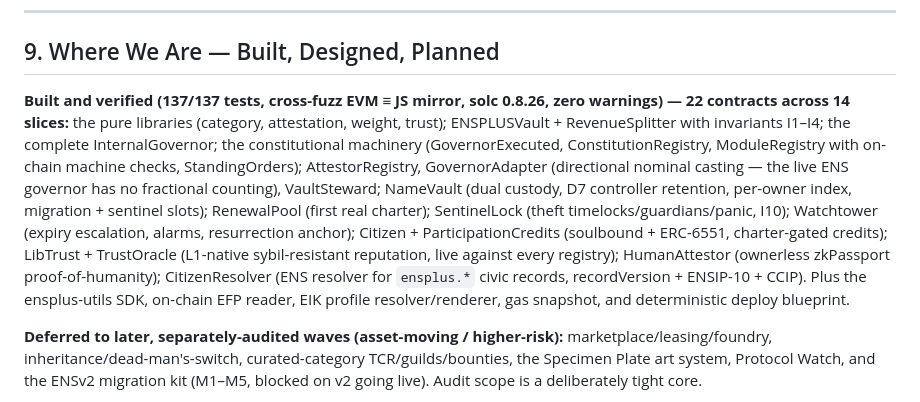
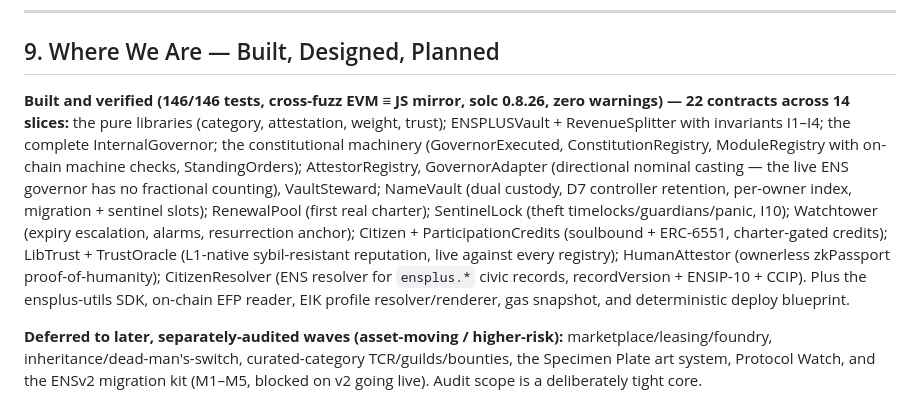
Before and after one commit to rfikki/ENSPLUS, a Markdown page: docs/ENSPLUS_OVERVIEW.md, the part around the change. Drawn GitHub-style.

```diff
--- a/docs/ENSPLUS_OVERVIEW.md
+++ b/docs/ENSPLUS_OVERVIEW.md
@@ -176,7 +176,7 @@ ENSv2 (now L1-only after the Namechain cancellation) launches with every existin
 
 ## 9. Where We Are — Built, Designed, Planned
 
-**Built and verified (137/137 tests, cross-fuzz EVM ≡ JS mirror, solc 0.8.26, zero warnings) — 22 contracts across 14 slices:** the pure libraries (category, attestation, weight, trust); ENSPLUSVault + RevenueSplitter with invariants I1–I4; the complete InternalGovernor; the constitutional machinery (GovernorExecuted, ConstitutionRegistry, ModuleRegistry with on-chain machine checks, StandingOrders); AttestorRegistry, GovernorAdapter (directional nominal casting — the live ENS governor has no fractional counting), VaultSteward; NameVault (dual custody, D7 controller retention, per-owner index, migration + sentinel slots); RenewalPool (first real charter); SentinelLock (theft timelocks/guardians/panic, I10); Watchtower (expiry escalation, alarms, resurrection anchor); Citizen + ParticipationCredits (soulbound + ERC-6551, charter-gated credits); LibTrust + TrustOracle (L1-native sybil-resistant reputation, live against every registry); HumanAttestor (ownerless zkPassport proof-of-humanity); CitizenResolver (ENS resolver for `ensplus.*` civic records, recordVersion + ENSIP-10 + CCIP). Plus the ensplus-utils SDK, on-chain EFP reader, EIK profile resolver/renderer, gas snapshot, and deterministic deploy blueprint.
+**Built and verified (146/146 tests, cross-fuzz EVM ≡ JS mirror, solc 0.8.26, zero warnings) — 22 contracts across 14 slices:** the pure libraries (category, attestation, weight, trust); ENSPLUSVault + RevenueSplitter with invariants I1–I4; the complete InternalGovernor; the constitutional machinery (GovernorExecuted, ConstitutionRegistry, ModuleRegistry with on-chain machine checks, StandingOrders); AttestorRegistry, GovernorAdapter (directional nominal casting — the live ENS governor has no fractional counting), VaultSteward; NameVault (dual custody, D7 controller retention, per-owner index, migration + sentinel slots); RenewalPool (first real charter); SentinelLock (theft timelocks/guardians/panic, I10); Watchtower (expiry escalation, alarms, resurrection anchor); Citizen + ParticipationCredits (soulbound + ERC-6551, charter-gated credits); LibTrust + TrustOracle (L1-native sybil-resistant reputation, live against every registry); HumanAttestor (ownerless zkPassport proof-of-humanity); CitizenResolver (ENS resolver for `ensplus.*` civic records, recordVersion + ENSIP-10 + CCIP). Plus the ensplus-utils SDK, on-chain EFP reader, EIK profile resolver/renderer, gas snapshot, and deterministic deploy blueprint.
 
 **Deferred to later, separately-audited waves (asset-moving / higher-risk):** marketplace/leasing/foundry, inheritance/dead-man's-switch, curated-category TCR/guilds/bounties, the Specimen Plate art system, Protocol Watch, and the ENSv2 migration kit (M1–M5, blocked on v2 going live). Audit scope is a deliberately tight core.
 
```
Also changed, not shown: docs/ENSPLUS_THREAT_MODEL.md (+1 -1 lines).
